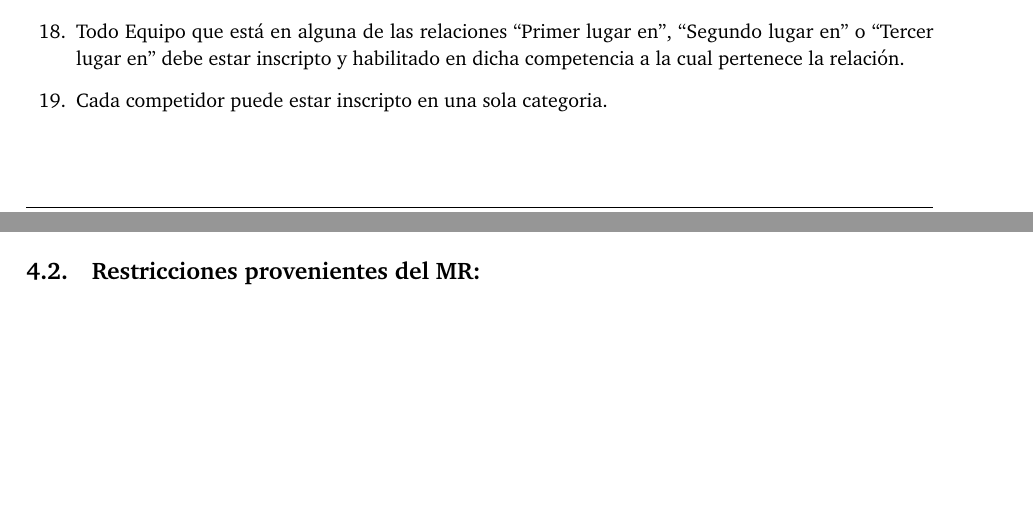
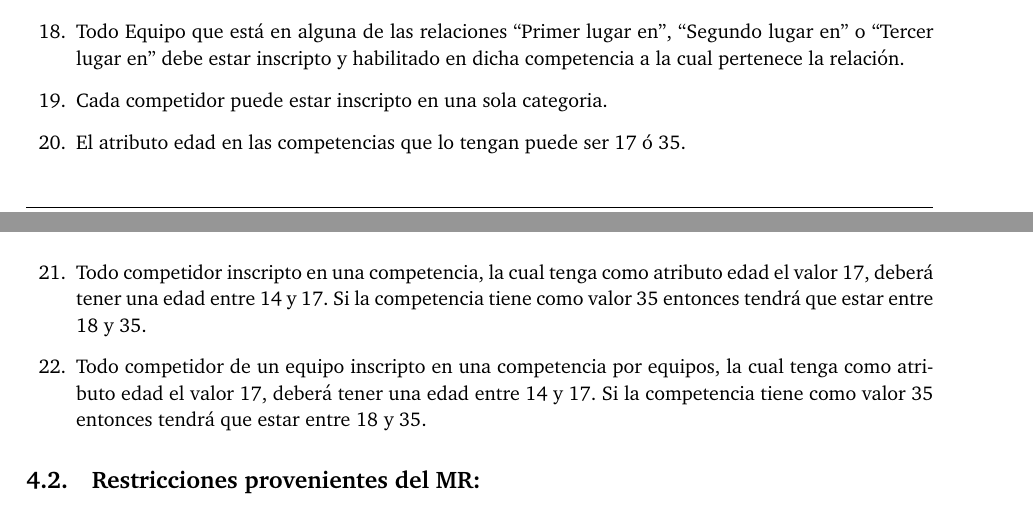
Before and after one commit to fede183/tp1_bases, a LaTeX document (latex/informe.tex, which reads latex/restricciones.tex): two parts of pages 13 and 14 of 19, joined at a grey line, cut so that both start at the same text, the shorter picture padded with empty space. Compiled offline with pdfLaTeX; a LaTeX package or settings file that is missing is left out.

Commit message:
Restricciones edad

```diff
--- a/latex/restricciones.tex
+++ b/latex/restricciones.tex
@@ -21,6 +21,14 @@ En esta sección están especificadas todas las restricciones adicionales del ME
     \item Todo competidor que está en alguna de las relaciones ``Primer lugar en'', ``Segundo lugar en'' o ``Tercer lugar en'' debe estar inscripto y habilitado en dicha competencia a la cual pertenece la relación.
     \item Todo Equipo que está en alguna de las relaciones ``Primer lugar en'', ``Segundo lugar en'' o ``Tercer lugar en'' debe estar inscripto y habilitado en dicha competencia a la cual pertenece la relación.
     \item Cada competidor puede estar inscripto en una sola categoria.
+    \item El atributo edad en las competencias que lo tengan puede ser 17 ó 35.
+    \item Todo competidor inscripto en una competencia, la cual tenga como atributo edad el valor 17, deberá tener
+    una edad entre 14 y 17. Si la competencia tiene como valor 35 entonces tendrá que estar entre
+    18 y 35.
+    \item Todo competidor de un equipo inscripto en una competencia por equipos, la cual tenga como atributo edad el valor 17, deberá tener
+    una edad entre 14 y 17. Si la competencia tiene como valor 35 entonces tendrá que estar entre
+    18 y 35.
+
 \end{enumerate}
 
 \subsection{Restricciones provenientes del MR:}
```
